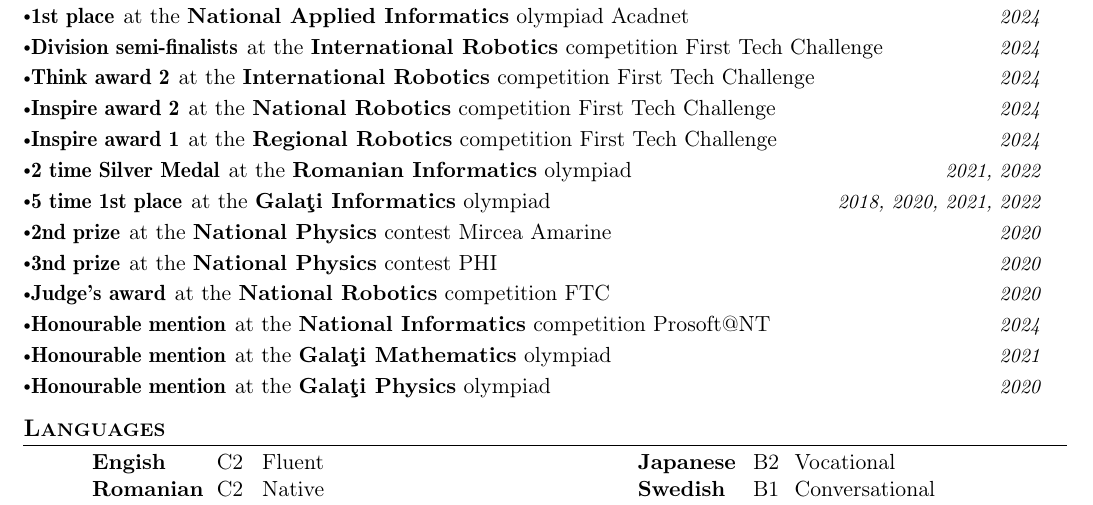
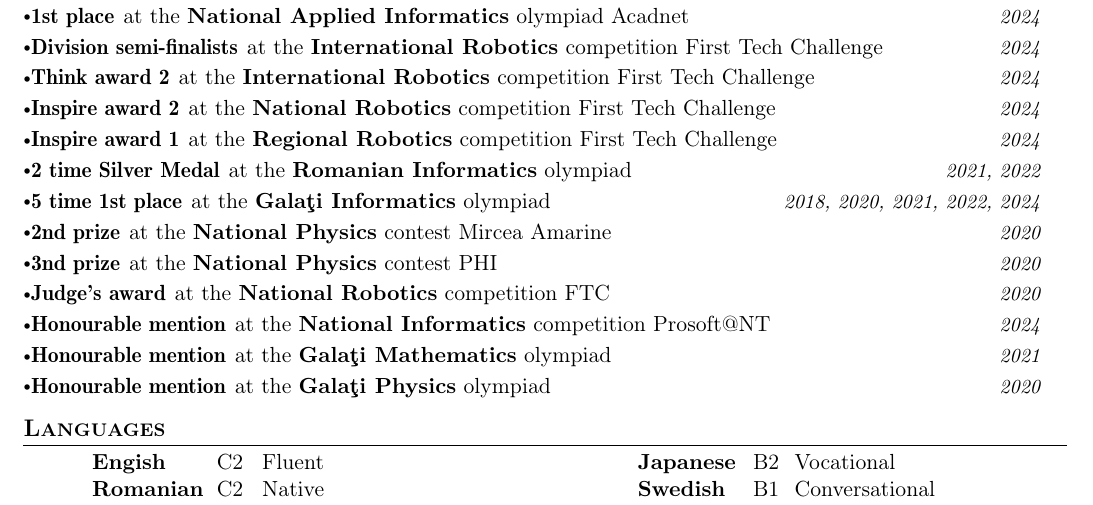
Before and after one commit to gitRaiku/CV, a LaTeX CV (src/cv.tex): part of page 2 of 2, cut so that both start at the same text. Compiled offline with pdfLaTeX.

Commit message:
Rename CV + correction

```diff
--- a/src/cv.tex
+++ b/src/cv.tex
@@ -343,7 +343,7 @@ My greatest joy comes from writing C code that's not just efficient but downrigh
 
 \resumePOR{5 time 1st place } % Award
     {at the {\bf Galaţi Informatics} olympiad} % Event
-    {2018, 2020, 2021, 2022} %Event Year
+    {2018, 2020, 2021, 2022, 2024} %Event Year
 
 \resumePOR{2nd prize } % Award
     {at the {\bf National Physics} contest Mircea Amarine} % Event
```
Also changed, not shown: PintilieSebastianCV.pdf (added), README.md, cv.pdf (deleted).
